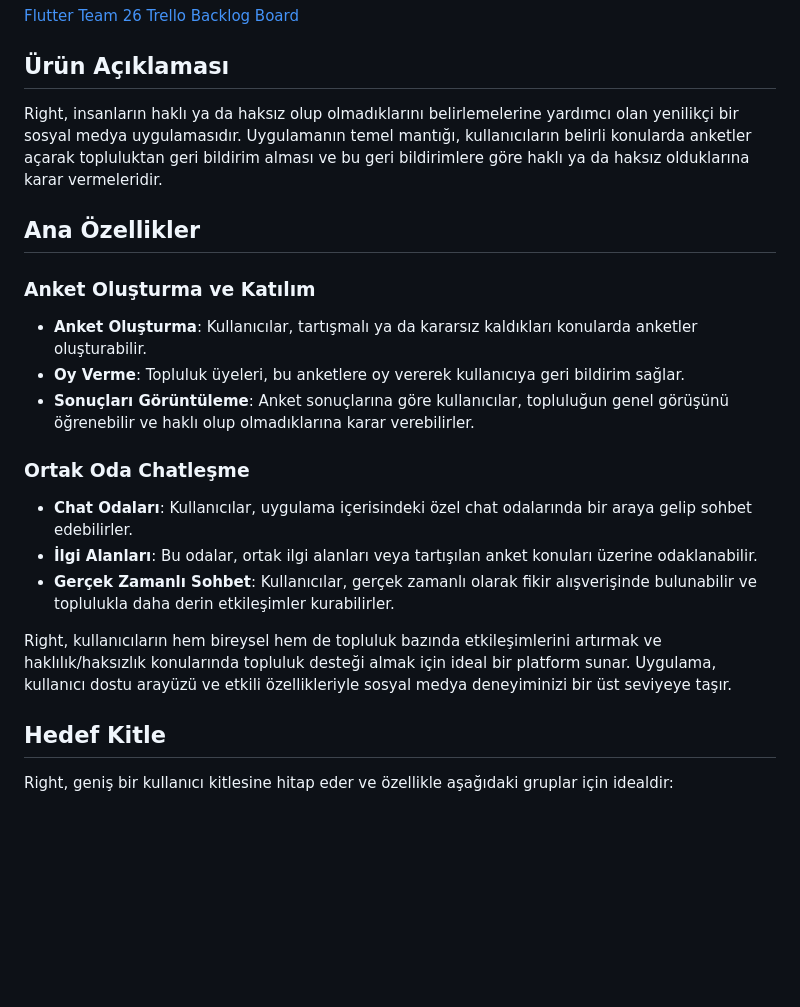
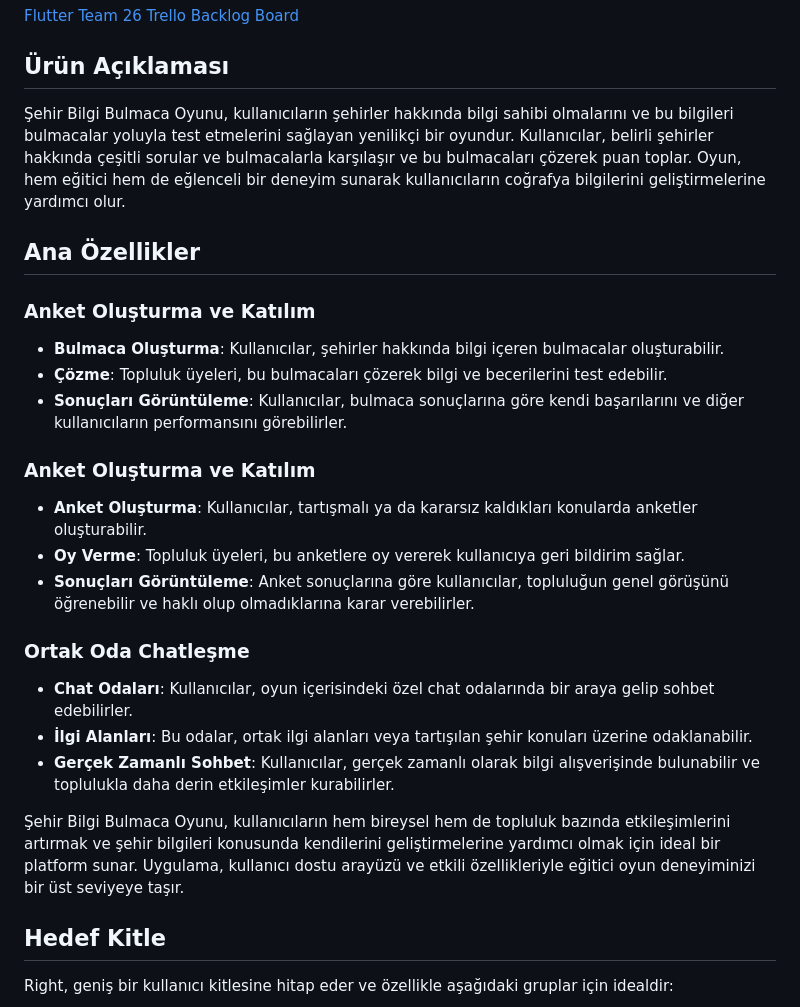
Before and after one commit to syildizn/ouaBootcamp24_flutter26, a Markdown page: README.md, the part around the change. Rendered like a GitHub page; blank space fills up the shorter version.

```diff
--- a/README.md
+++ b/README.md
@@ -18,21 +18,26 @@ Flutter Bootcamp Takım 26
 [Flutter Team 26 Trello Backlog Board](https://trello.com/b/Hg3aJ6eI/flutter26bootcamp)
 
 ## Ürün Açıklaması
-Right, insanların haklı ya da haksız olup olmadıklarını belirlemelerine yardımcı olan yenilikçi bir sosyal medya uygulamasıdır. Uygulamanın temel mantığı, kullanıcıların belirli konularda anketler açarak topluluktan geri bildirim alması ve bu geri bildirimlere göre haklı ya da haksız olduklarına karar vermeleridir.
+Şehir Bilgi Bulmaca Oyunu, kullanıcıların şehirler hakkında bilgi sahibi olmalarını ve bu bilgileri bulmacalar yoluyla test etmelerini sağlayan yenilikçi bir oyundur. Kullanıcılar, belirli şehirler hakkında çeşitli sorular ve bulmacalarla karşılaşır ve bu bulmacaları çözerek puan toplar. Oyun, hem eğitici hem de eğlenceli bir deneyim sunarak kullanıcıların coğrafya bilgilerini geliştirmelerine yardımcı olur.
+
 
 ## Ana Özellikler
 
+### Anket Oluşturma ve Katılım
+- **Bulmaca Oluşturma**: Kullanıcılar, şehirler hakkında bilgi içeren bulmacalar oluşturabilir.
+- **Çözme**: Topluluk üyeleri, bu bulmacaları çözerek bilgi ve becerilerini test edebilir.
+- **Sonuçları Görüntüleme**:  Kullanıcılar, bulmaca sonuçlarına göre kendi başarılarını ve diğer kullanıcıların performansını görebilirler.
 ### Anket Oluşturma ve Katılım
 - **Anket Oluşturma**: Kullanıcılar, tartışmalı ya da kararsız kaldıkları konularda anketler oluşturabilir.
 - **Oy Verme**: Topluluk üyeleri, bu anketlere oy vererek kullanıcıya geri bildirim sağlar.
 - **Sonuçları Görüntüleme**: Anket sonuçlarına göre kullanıcılar, topluluğun genel görüşünü öğrenebilir ve haklı olup olmadıklarına karar verebilirler.
 
 ### Ortak Oda Chatleşme
-- **Chat Odaları**: Kullanıcılar, uygulama içerisindeki özel chat odalarında bir araya gelip sohbet edebilirler.
-- **İlgi Alanları**: Bu odalar, ortak ilgi alanları veya tartışılan anket konuları üzerine odaklanabilir.
-- **Gerçek Zamanlı Sohbet**: Kullanıcılar, gerçek zamanlı olarak fikir alışverişinde bulunabilir ve toplulukla daha derin etkileşimler kurabilirler.
+- **Chat Odaları**: Kullanıcılar, oyun içerisindeki özel chat odalarında bir araya gelip sohbet edebilirler.
+- **İlgi Alanları**: Bu odalar, ortak ilgi alanları veya tartışılan şehir konuları üzerine odaklanabilir.
+- **Gerçek Zamanlı Sohbet**: Kullanıcılar, gerçek zamanlı olarak bilgi alışverişinde bulunabilir ve toplulukla daha derin etkileşimler kurabilirler.
 
-Right, kullanıcıların hem bireysel hem de topluluk bazında etkileşimlerini artırmak ve haklılık/haksızlık konularında topluluk desteği almak için ideal bir platform sunar. Uygulama, kullanıcı dostu arayüzü ve etkili özellikleriyle sosyal medya deneyiminizi bir üst seviyeye taşır.
+Şehir Bilgi Bulmaca Oyunu, kullanıcıların hem bireysel hem de topluluk bazında etkileşimlerini artırmak ve şehir bilgileri konusunda kendilerini geliştirmelerine yardımcı olmak için ideal bir platform sunar. Uygulama, kullanıcı dostu arayüzü ve etkili özellikleriyle eğitici oyun deneyiminizi bir üst seviyeye taşır.
 
 
 ## Hedef Kitle
```
